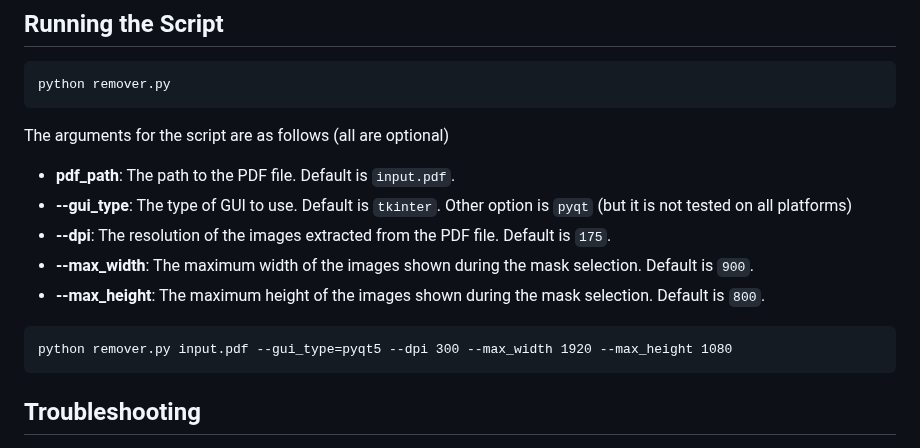
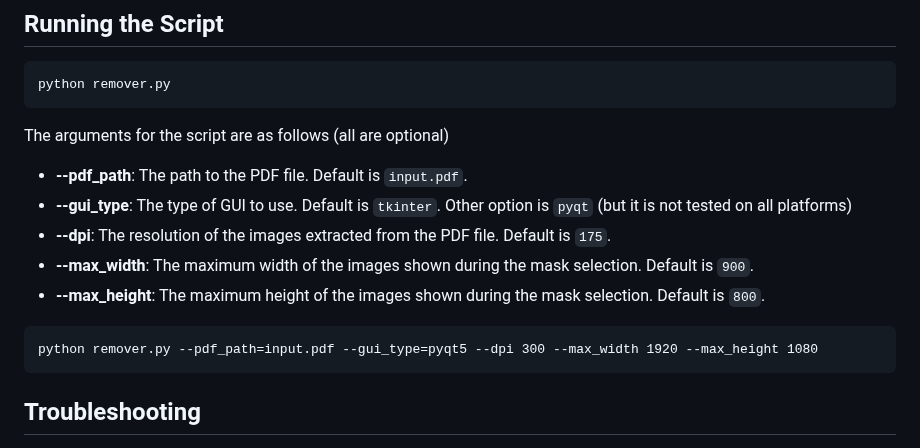
Before and after one commit to banatibalazs/pdf-watermark-remover, a Markdown page: README.md, the part around the change. GitHub-like rendering.

Commit message:
fix: update README to reflect argument name change from 'pdf_path' to '--pdf_path'

````diff
--- a/README.md
+++ b/README.md
@@ -154,7 +154,7 @@ python remover.py
 
 
 The arguments for the script are as follows (all are optional)
-- **pdf_path**: The path to the PDF file. Default is `input.pdf`.
+- **--pdf_path**: The path to the PDF file. Default is `input.pdf`.
 - **--gui_type**: The type of GUI to use. Default is `tkinter`. Other option is `pyqt` (but it is not tested on all platforms)
 - **--dpi**: The resolution of the images extracted from the PDF file. Default is `175`.
 - **--max_width**: The maximum width of the images shown during the mask selection. Default is `900`.
@@ -162,7 +162,7 @@ The arguments for the script are as follows (all are optional)
 
 
 ```
-python remover.py input.pdf --gui_type=pyqt5 --dpi 300 --max_width 1920 --max_height 1080
+python remover.py --pdf_path=input.pdf --gui_type=pyqt5 --dpi 300 --max_width 1920 --max_height 1080
 ```
 
 
````
